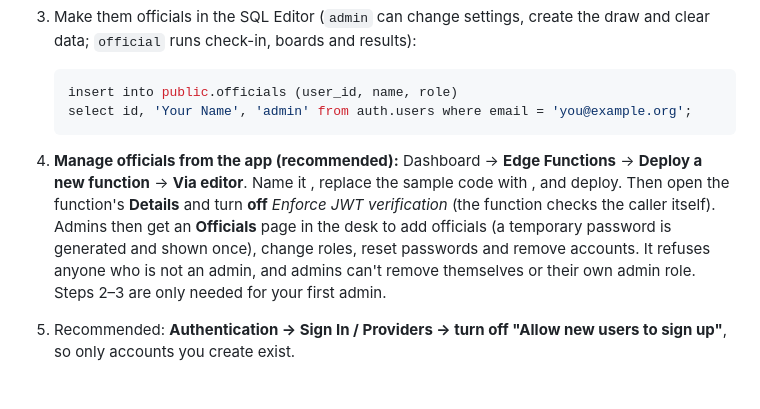
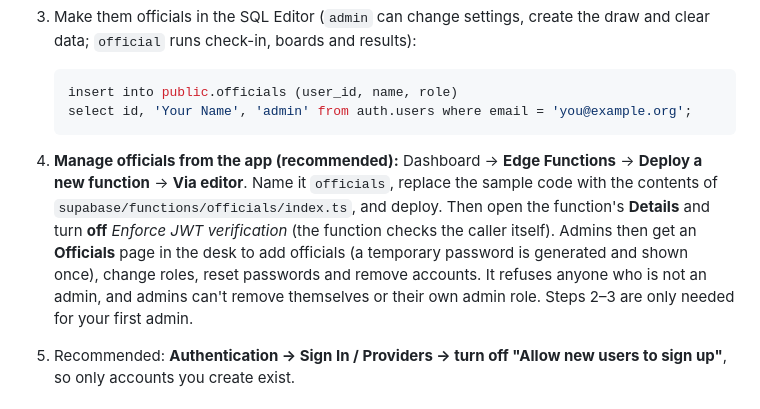
Before and after one commit to sajinct/carromia, a Markdown page: README.md, the part around the change. Rendered like a GitHub page.

Commit message:
README: restore function name and path in the officials setup step
Co-Authored-By: Claude Opus 5.5 <noreply@anthropic.com>

````diff
--- a/README.md
+++ b/README.md
@@ -22,7 +22,7 @@ https://sajinct.github.io/carromia/ is the live event site. The static app talks
    insert into public.officials (user_id, name, role)
    select id, 'Your Name', 'admin' from auth.users where email = 'you@example.org';
    ```
-4. **Manage officials from the app (recommended):** Dashboard → **Edge Functions** → **Deploy a new function** → **Via editor**. Name it , replace the sample code with , and deploy. Then open the function's **Details** and turn **off** *Enforce JWT verification* (the function checks the caller itself). Admins then get an **Officials** page in the desk to add officials (a temporary password is generated and shown once), change roles, reset passwords and remove accounts. It refuses anyone who is not an admin, and admins can't remove themselves or their own admin role. Steps 2–3 are only needed for your first admin.
+4. **Manage officials from the app (recommended):** Dashboard → **Edge Functions** → **Deploy a new function** → **Via editor**. Name it `officials`, replace the sample code with the contents of `supabase/functions/officials/index.ts`, and deploy. Then open the function's **Details** and turn **off** *Enforce JWT verification* (the function checks the caller itself). Admins then get an **Officials** page in the desk to add officials (a temporary password is generated and shown once), change roles, reset passwords and remove accounts. It refuses anyone who is not an admin, and admins can't remove themselves or their own admin role. Steps 2–3 are only needed for your first admin.
 5. Recommended: **Authentication → Sign In / Providers → turn off "Allow new users to sign up"**, so only accounts you create exist.
 
 ### Registration, practice mode and team removal
````
